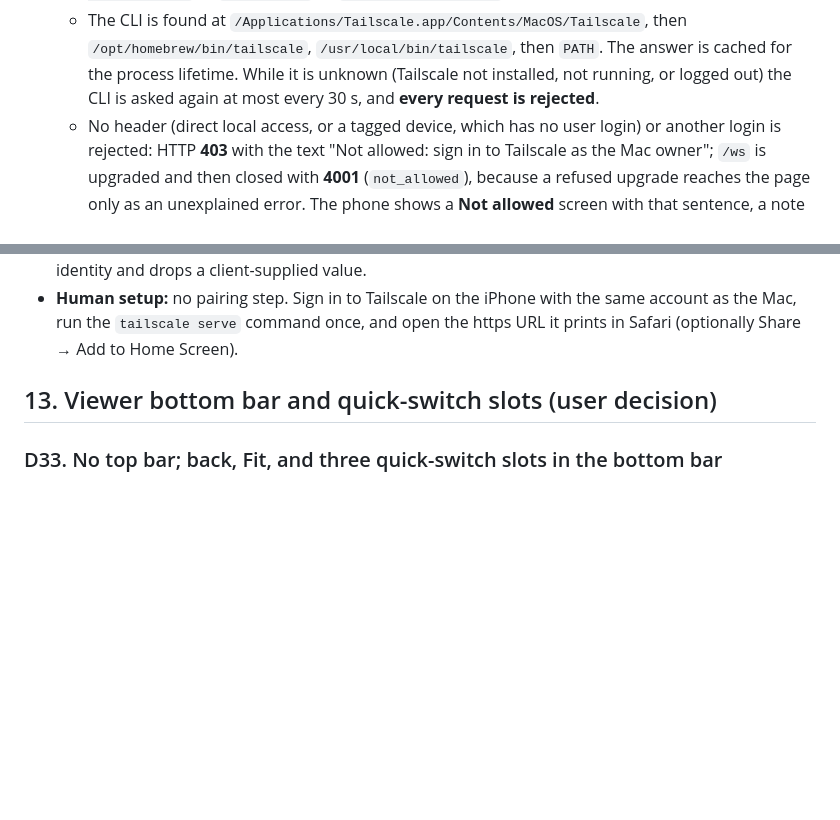
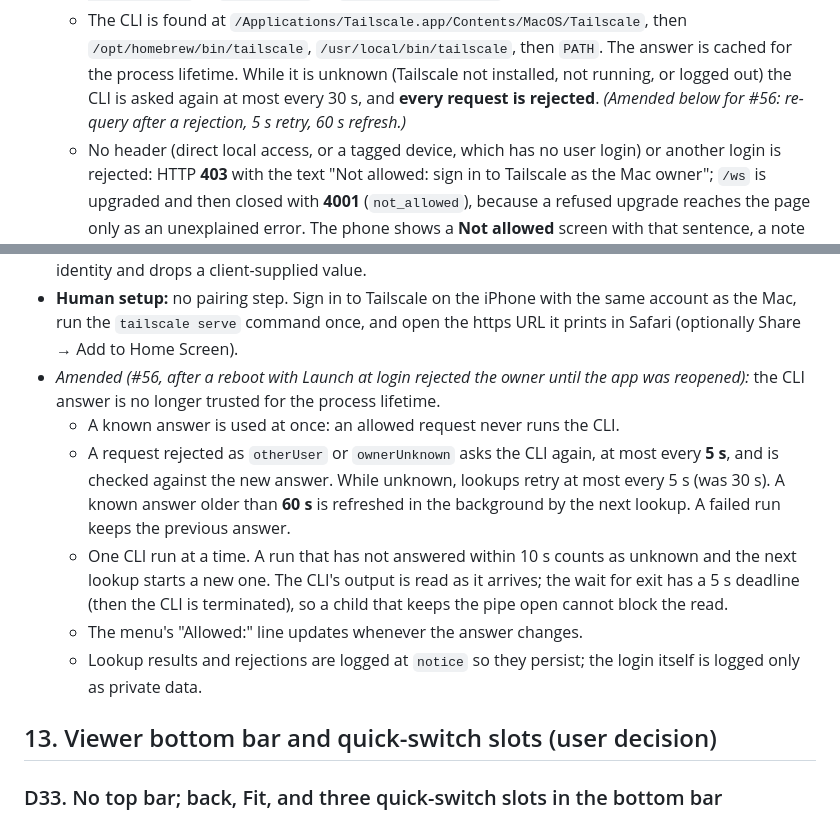
Before and after one commit to kojira/mac-window-remote, a Markdown page: docs/DESIGN.md, 2 parts joined by grey strips. Rendered like a GitHub page; blank space fills up the shorter version.

Commit message:
Docs: D32 amend for owner-login re-query and refresh (#56)

```diff
--- a/docs/DESIGN.md
+++ b/docs/DESIGN.md
@@ -1228,7 +1228,8 @@ channels. The interim WebSocket input and the JPEG frames of step 1 are gone.
     `/opt/homebrew/bin/tailscale`, `/usr/local/bin/tailscale`, then `PATH`. The answer is
     cached for the process lifetime. While it is unknown (Tailscale not installed, not
     running, or logged out) the CLI is asked again at most every 30 s, and **every request
-    is rejected**.
+    is rejected**. *(Amended below for #56: re-query after a rejection, 5 s retry, 60 s
+    refresh.)*
   - No header (direct local access, or a tagged device, which has no user login) or
     another login is rejected: HTTP **403** with the text "Not allowed: sign in to
     Tailscale as the Mac owner"; `/ws` is upgraded and then closed with **4001**
@@ -1254,6 +1255,20 @@ channels. The interim WebSocket input and the JPEG frames of step 1 are gone.
 - **Human setup:** no pairing step. Sign in to Tailscale on the iPhone with the same
   account as the Mac, run the `tailscale serve` command once, and open the https URL it
   prints in Safari (optionally Share → Add to Home Screen).
+- *Amended (#56, after a reboot with Launch at login rejected the owner until the app was
+  reopened):* the CLI answer is no longer trusted for the process lifetime.
+  - A known answer is used at once: an allowed request never runs the CLI.
+  - A request rejected as `otherUser` or `ownerUnknown` asks the CLI again, at most every
+    **5 s**, and is checked against the new answer. While unknown, lookups retry at most
+    every 5 s (was 30 s). A known answer older than **60 s** is refreshed in the background
+    by the next lookup. A failed run keeps the previous answer.
+  - One CLI run at a time. A run that has not answered within 10 s counts as unknown and
+    the next lookup starts a new one. The CLI's output is read as it arrives; the wait for
+    exit has a 5 s deadline (then the CLI is terminated), so a child that keeps the pipe
+    open cannot block the read.
+  - The menu's "Allowed:" line updates whenever the answer changes.
+  - Lookup results and rejections are logged at `notice` so they persist; the login itself
+    is logged only as private data.
 
 
 ## 13. Viewer bottom bar and quick-switch slots (user decision)
```
